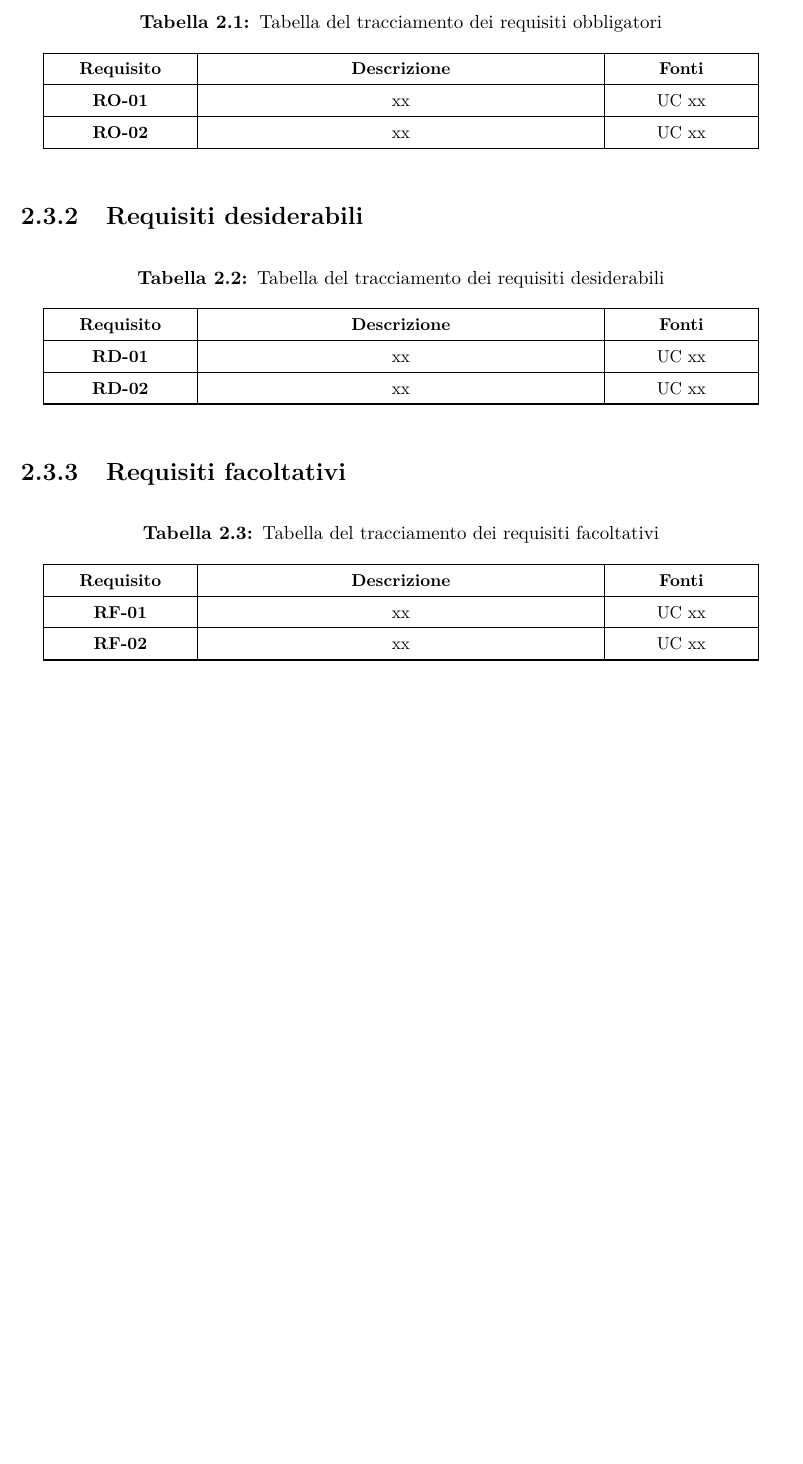
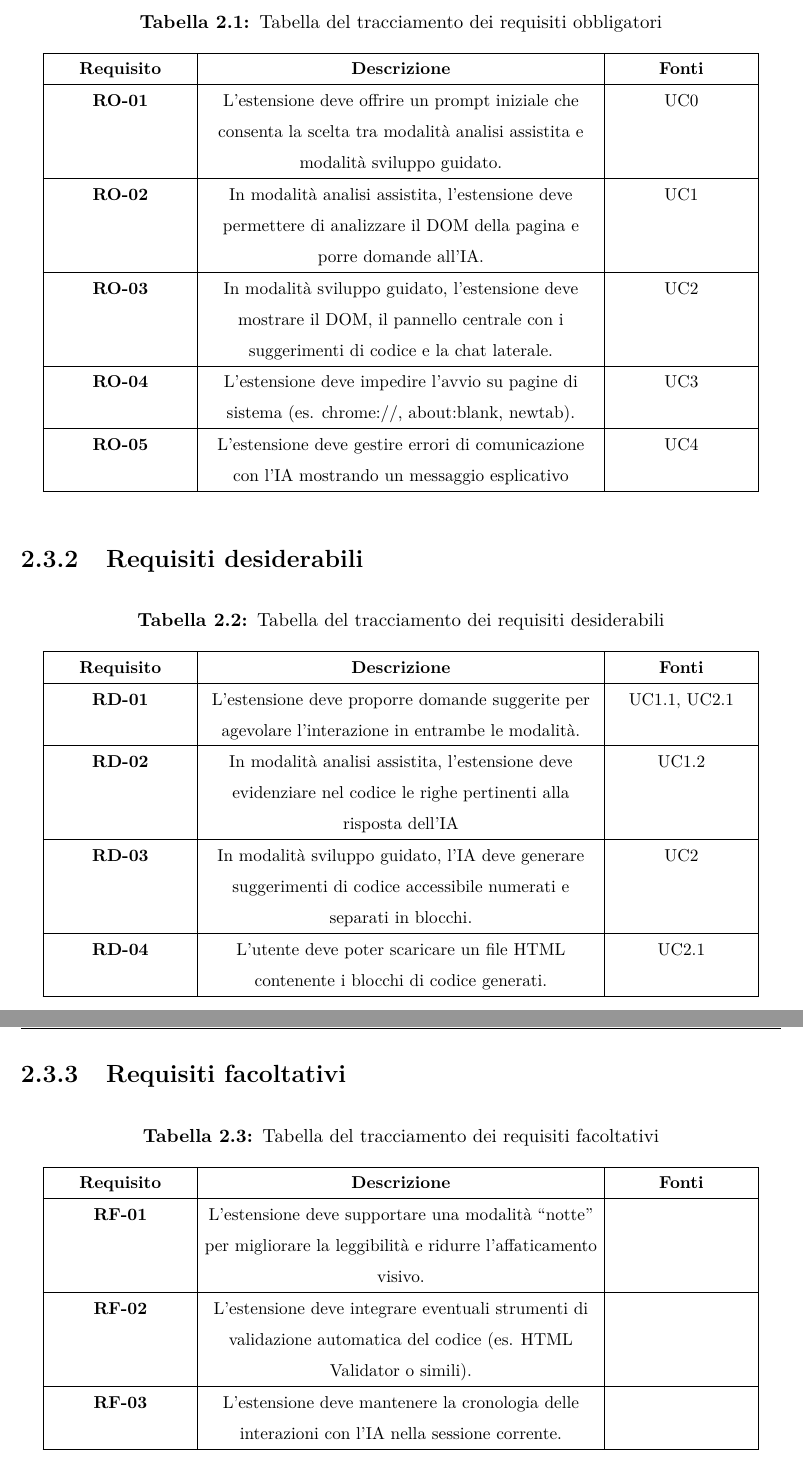
Before and after one commit to ElenaaaCh/Tesi, a LaTeX thesis (thesis.tex, which reads chapters/02_analisi_requisiti.tex): part of page 20 of 82 before the commit and two parts of pages 20 and 21 of 83 after it, the two joined at a grey line, cut so that both start at the same text, the shorter picture padded with empty space. Compiled offline with pdfLaTeX.

Commit message:
requisiti

```diff
--- a/chapters/02_analisi_requisiti.tex
+++ b/chapters/02_analisi_requisiti.tex
@@ -118,10 +118,15 @@ Nel caso dell’estensione \textit{SviluppAbile}, l’attore identificato è lo
 \endfoot
 \hline
 \endlastfoot
-\textbf{RO-01} & xx & UC xx\\
+\textbf{RO-01} & L’estensione deve offrire un prompt iniziale che consenta la scelta tra modalità analisi assistita e modalità sviluppo guidato. & UC0\\
 \hline
-\textbf{RO-02} & xx & UC xx\\
+\textbf{RO-02} & In modalità analisi assistita, l’estensione deve permettere di analizzare il DOM della pagina e porre domande all’IA. & UC1\\
 \hline
+\textbf{RO-03} & In modalità sviluppo guidato, l’estensione deve mostrare il DOM, il pannello centrale con i suggerimenti di codice e la chat laterale. & UC2 \\
+\hline
+\textbf{RO-04} & L’estensione deve impedire l’avvio su pagine di sistema (es. chrome://, about:blank, newtab).  & UC3\\
+\hline
+\textbf{RO-05} & L’estensione deve gestire errori di comunicazione con l’IA mostrando un messaggio esplicativo & UC4\\
 \end{longtable}
 \end{footnotesize}
 
@@ -145,9 +150,13 @@ Nel caso dell’estensione \textit{SviluppAbile}, l’attore identificato è lo
 \endfoot
 \hline
 \endlastfoot
-\textbf{RD-01} & xx & UC xx\\
+\textbf{RD-01} & L’estensione deve proporre domande suggerite per agevolare l’interazione in entrambe le modalità. & UC1.1, UC2.1\\
 \hline
-\textbf{RD-02} & xx & UC xx\\
+\textbf{RD-02} & In modalità analisi assistita, l’estensione deve evidenziare nel codice le righe pertinenti alla risposta dell’IA & UC1.2\\
+\hline
+\textbf{RD-03} & In modalità sviluppo guidato, l’IA deve generare suggerimenti di codice accessibile numerati e separati in blocchi. & UC2\\
+\hline
+\textbf{RD-04} & L’utente deve poter scaricare un file HTML contenente i blocchi di codice generati. & UC2.1\\
 \hline
 \end{longtable}
 \end{footnotesize}
@@ -172,9 +181,11 @@ Nel caso dell’estensione \textit{SviluppAbile}, l’attore identificato è lo
 \endfoot
 \hline
 \endlastfoot
-\textbf{RF-01} & xx & UC xx\\
+\textbf{RF-01} & L’estensione deve supportare una modalità “notte” per migliorare la leggibilità e ridurre l’affaticamento visivo. & \\
 \hline
-\textbf{RF-02} & xx & UC xx\\
+\textbf{RF-02} & L’estensione deve integrare eventuali strumenti di validazione automatica del codice (es. HTML Validator o simili). & \\
+\hline
+\textbf{RF-03} & L’estensione deve mantenere la cronologia delle interazioni con l’IA nella sessione corrente. & \\
 \hline
 \end{longtable}
 \end{footnotesize}
```
Also changed, not shown: thesis.pdf.
